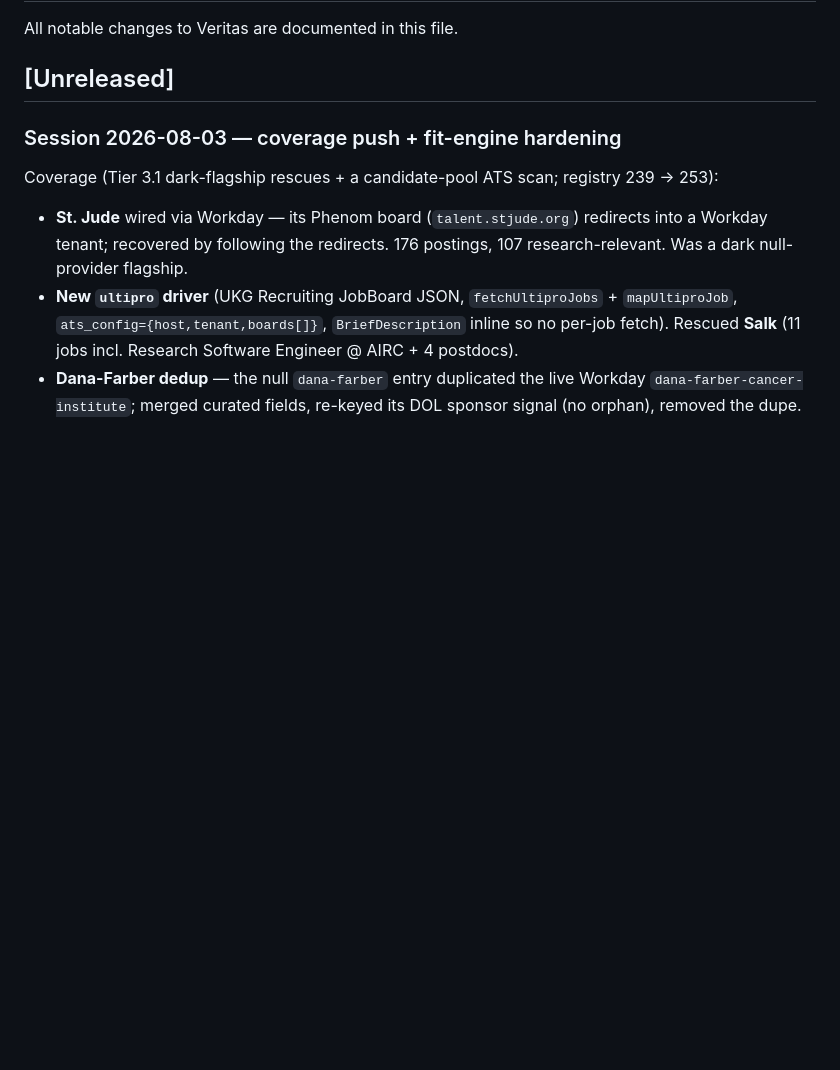
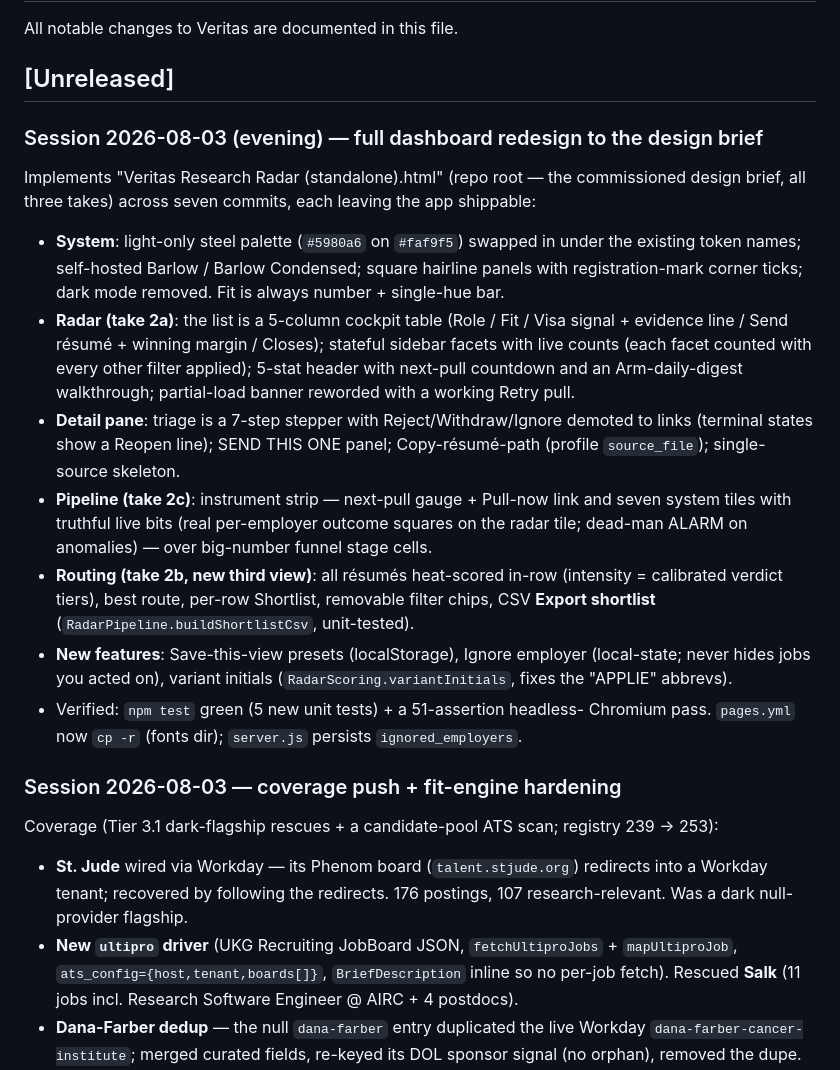
Before and after one commit to ChristianMangwanda/veritas-research-radar, a Markdown page: CHANGELOG.md, the part around the change. GitHub-like rendering; blank space fills up the shorter version.

Commit message:
docs: record the dashboard redesign in CHANGELOG + HANDOFF
Co-Authored-By: Claude Fable 5 <noreply@anthropic.com>

```diff
--- a/CHANGELOG.md
+++ b/CHANGELOG.md
@@ -3,6 +3,40 @@
 All notable changes to Veritas are documented in this file.
 
 ## [Unreleased]
+
+### Session 2026-08-03 (evening) — full dashboard redesign to the design brief
+
+Implements "Veritas Research Radar (standalone).html" (repo root — the
+commissioned design brief, all three takes) across seven commits, each leaving
+the app shippable:
+
+- **System**: light-only steel palette (`#5980a6` on `#faf9f5`) swapped in
+  under the existing token names; self-hosted Barlow / Barlow Condensed;
+  square hairline panels with registration-mark corner ticks; dark mode
+  removed. Fit is always number + single-hue bar.
+- **Radar (take 2a)**: the list is a 5-column cockpit table (Role / Fit /
+  Visa signal + evidence line / Send résumé + winning margin / Closes);
+  stateful sidebar facets with live counts (each facet counted with every
+  other filter applied); 5-stat header with next-pull countdown and an
+  Arm-daily-digest walkthrough; partial-load banner reworded with a working
+  Retry pull.
+- **Detail pane**: triage is a 7-step stepper with Reject/Withdraw/Ignore
+  demoted to links (terminal states show a Reopen line); SEND THIS ONE panel;
+  Copy-résumé-path (profile `source_file`); single-source skeleton.
+- **Pipeline (take 2c)**: instrument strip — next-pull gauge + Pull-now link
+  and seven system tiles with truthful live bits (real per-employer outcome
+  squares on the radar tile; dead-man ALARM on anomalies) — over big-number
+  funnel stage cells.
+- **Routing (take 2b, new third view)**: all résumés heat-scored in-row
+  (intensity = calibrated verdict tiers), best route, per-row Shortlist,
+  removable filter chips, CSV **Export shortlist**
+  (`RadarPipeline.buildShortlistCsv`, unit-tested).
+- **New features**: Save-this-view presets (localStorage), Ignore employer
+  (local-state; never hides jobs you acted on), variant initials
+  (`RadarScoring.variantInitials`, fixes the "APPLIE" abbrevs).
+- Verified: `npm test` green (5 new unit tests) + a 51-assertion headless-
+  Chromium pass. `pages.yml` now `cp -r` (fonts dir); `server.js` persists
+  `ignored_employers`.
 
 ### Session 2026-08-03 — coverage push + fit-engine hardening
 
```
Also changed, not shown: HANDOFF.md (+11 -6 lines).
